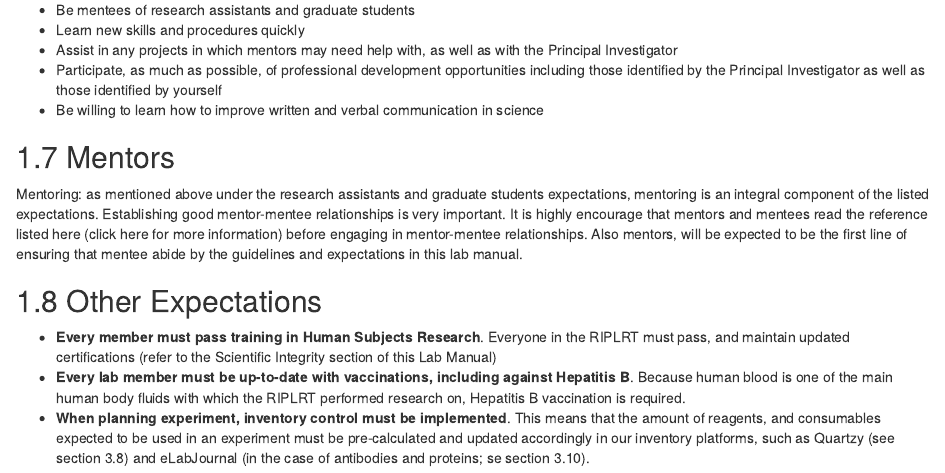
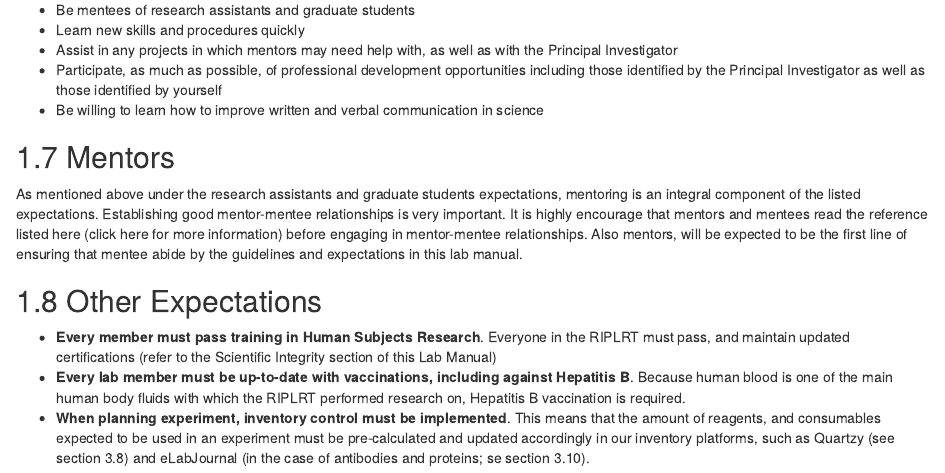
Before and after one commit to riplrt/LabManualRIPLRT, an R Markdown document (03-expectations-and-responsabilities.Rmd): the page in a window 1100 px wide, from 2010 px down. Rendered offline with R 4.5, knitr and Pandoc, with nearby package versions; drawn as R Markdown's standard HTML page in place of the format the file asks for.

Commit message:
updated expectations

```diff
--- a/03-expectations-and-responsabilities.Rmd
+++ b/03-expectations-and-responsabilities.Rmd
@@ -77,7 +77,7 @@ All general expectations and responsibilities and
 - Be willing to learn how to improve written and verbal communication in science
 
 ## Mentors
-Mentoring: as mentioned above under the research assistants and graduate students expectations, mentoring is an  integral component of the listed expectations. Establishing good mentor-mentee relationships is very important. It is highly encourage that mentors and mentees read the reference listed here (click here for more information) before engaging in mentor-mentee relationships. Also mentors, will be expected to be the first line of ensuring that mentee abide by the guidelines and expectations in this lab manual.
+As mentioned above under the research assistants and graduate students expectations, mentoring is an  integral component of the listed expectations. Establishing good mentor-mentee relationships is very important. It is highly encourage that mentors and mentees read the reference listed here (click here for more information) before engaging in mentor-mentee relationships. Also mentors, will be expected to be the first line of ensuring that mentee abide by the guidelines and expectations in this lab manual.
 
 ## Other Expectations
 - **Every member must pass training in Human Subjects Research**. Everyone in the RIPLRT must pass, and maintain updated certifications (refer to the Scientific Integrity section of this Lab Manual)
```
